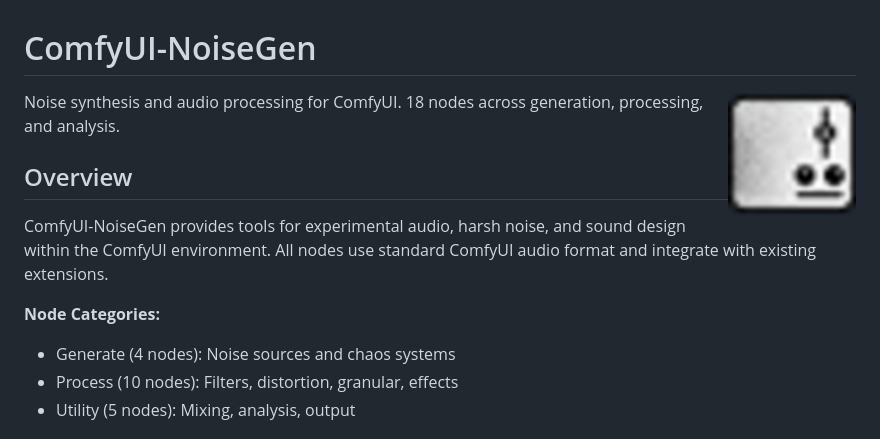
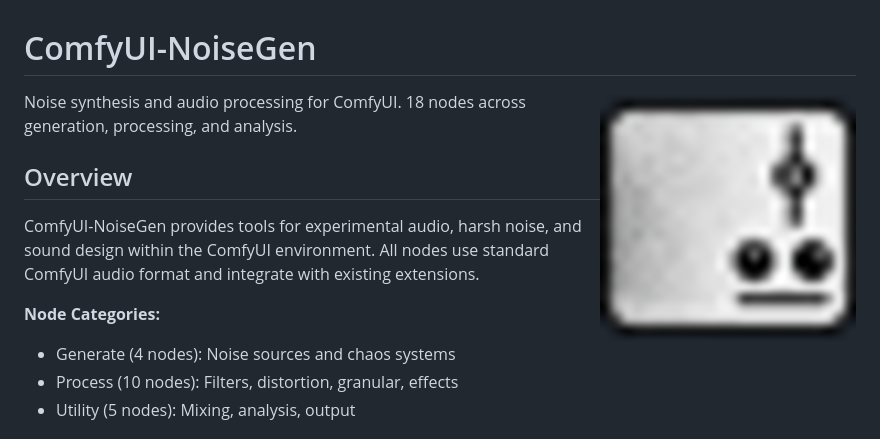
Before and after one commit to eg0pr0xy/comfyui_noisegen, a Markdown page: README.md, the part around the change. GitHub-like rendering; pictures changed too: noisegen_logo_hq.png (added).

Commit message:
feat: improve logo quality in README

```diff
--- a/README.md
+++ b/README.md
@@ -1,6 +1,6 @@
 # ComfyUI-NoiseGen
 
-<img src="noisegen_logo.png" alt="NoiseGen Logo" width="128" height="128" align="right"/>
+<img src="noisegen_logo_hq.png" alt="NoiseGen Logo" width="256" height="256" align="right"/>
 
 Noise synthesis and audio processing for ComfyUI. 18 nodes across generation, processing, and analysis.
 
```
